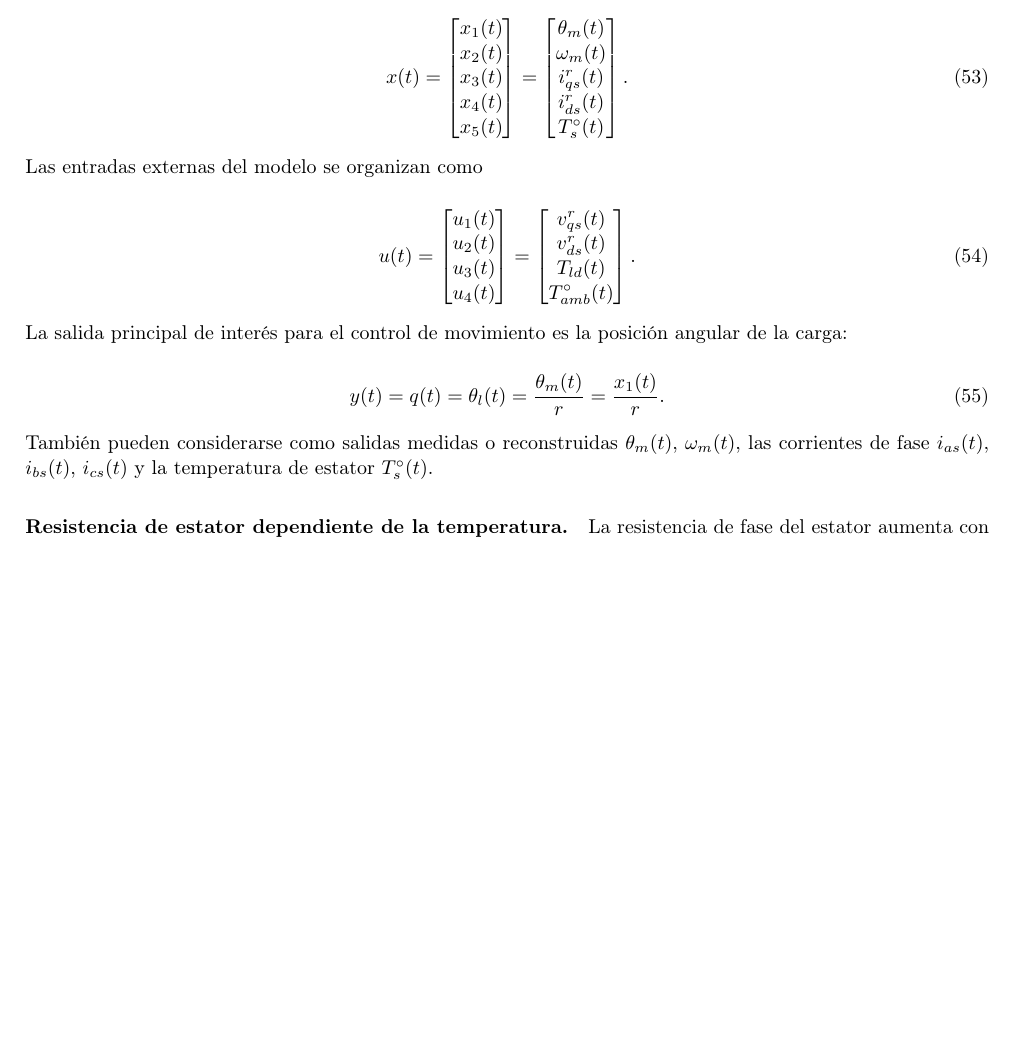
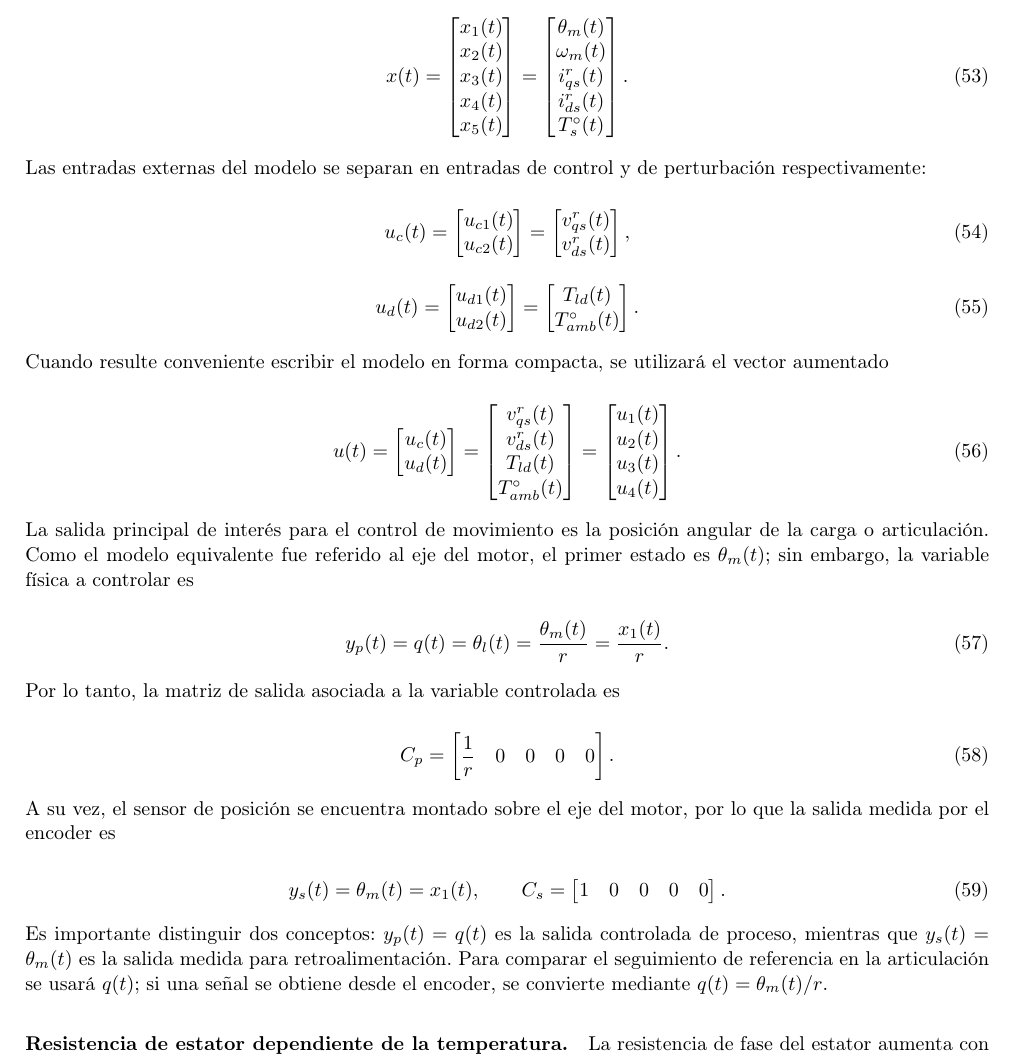
Before and after one commit to germanricco/project-pmsm-ac-drive-control, a LaTeX document (docs/AyME_Informe_2026_Control-de-Accionamiento-de-CA-Mediante-Motor-Sincrono-de-Imanes-Permanentes.tex): part of page 10 of 22, cut so that both start at the same text, the shorter picture padded with empty space. Compiled offline with pdfLaTeX.

Commit message:
Corrijo Informe

```diff
--- a/docs/AyME_Informe_2026_Control-de-Accionamiento-de-CA-Mediante-Motor-Sincrono-de-Imanes-Permanentes.tex
+++ b/docs/AyME_Informe_2026_Control-de-Accionamiento-de-CA-Mediante-Motor-Sincrono-de-Imanes-Permanentes.tex
@@ -953,34 +953,91 @@ Se adopta como vector de estado global
 	\label{eq:estado_global_p2}
 \end{equation}
 
-Las entradas externas del modelo se organizan como
+Las entradas externas del modelo se separan en entradas de control y de perturbación respectivamente:
+
+\begin{equation}
+	u_c(t)=
+	\begin{bmatrix}
+		u_{c1}(t)\\
+		u_{c2}(t)
+	\end{bmatrix}
+	=
+	\begin{bmatrix}
+		v_{qs}^{r}(t)\\
+		v_{ds}^{r}(t)
+	\end{bmatrix},
+	\label{eq:entradas_control_global_p2}
+\end{equation}
+
+\begin{equation}
+	u_d(t)=
+	\begin{bmatrix}
+		u_{d1}(t)\\
+		u_{d2}(t)
+	\end{bmatrix}
+	=
+	\begin{bmatrix}
+		T_{ld}(t)\\
+		T_{amb}^{\circ}(t)
+	\end{bmatrix}.
+	\label{eq:entradas_perturbacion_global_p2}
+\end{equation}
+
+Cuando resulte conveniente escribir el modelo en forma compacta, se utilizará el vector aumentado
 
 \begin{equation}
 	u(t)=
+	\begin{bmatrix}
+		u_c(t)\\
+		u_d(t)
+	\end{bmatrix}
+	=
+	\begin{bmatrix}
+		v_{qs}^{r}(t)\\
+		v_{ds}^{r}(t)\\
+		T_{ld}(t)\\
+		T_{amb}^{\circ}(t)
+	\end{bmatrix}
+	=
 	\begin{bmatrix}
 		u_1(t)\\
 		u_2(t)\\
 		u_3(t)\\
 		u_4(t)
-	\end{bmatrix}
-	=
-	\begin{bmatrix}
-		v_{qs}^{r}(t)\\
-		v_{ds}^{r}(t)\\
-		T_{ld}(t)\\
-		T_{amb}^{\circ}(t)
 	\end{bmatrix}.
 	\label{eq:entradas_global_p2}
 \end{equation}
 
-La salida principal de interés para el control de movimiento es la posición angular de la carga:
-
-\begin{equation}
-	y(t)=q(t)=\theta_l(t)=\frac{\theta_m(t)}{r}=\frac{x_1(t)}{r}.
+La salida principal de interés para el control de movimiento es la posición angular de la carga o articulación. Como el modelo equivalente fue referido al eje del motor, el primer estado es \(\theta_m(t)\); sin embargo, la variable física a controlar es
+
+\begin{equation}
+	y_p(t)=q(t)=\theta_l(t)=\frac{\theta_m(t)}{r}=\frac{x_1(t)}{r}.
 	\label{eq:salida_q_p2}
 \end{equation}
 
-También pueden considerarse como salidas medidas o reconstruidas \(\theta_m(t)\), \(\omega_m(t)\), las corrientes de fase \(i_{as}(t)\), \(i_{bs}(t)\), \(i_{cs}(t)\) y la temperatura de estator \(T_s^{\circ}(t)\).
+Por lo tanto, la matriz de salida asociada a la variable controlada es
+
+\begin{equation}
+	C_p=
+	\begin{bmatrix}
+		\dfrac{1}{r} & 0 & 0 & 0 & 0
+	\end{bmatrix}.
+	\label{eq:cp_salida_controlada_p2}
+\end{equation}
+
+A su vez, el sensor de posición se encuentra montado sobre el eje del motor, por lo que la salida medida por el encoder es
+
+\begin{equation}
+	y_s(t)=\theta_m(t)=x_1(t),
+	\qquad
+	C_s=
+	\begin{bmatrix}
+		1 & 0 & 0 & 0 & 0
+	\end{bmatrix}.
+	\label{eq:cs_salida_medida_p2}
+\end{equation}
+
+Es importante distinguir dos conceptos: \(y_p(t)=q(t)\) es la salida controlada de proceso, mientras que \(y_s(t)=\theta_m(t)\) es la salida medida para retroalimentación. Para comparar el seguimiento de referencia en la articulación se usará \(q(t)\); si una señal se obtiene desde el encoder, se convierte mediante \(q(t)=\theta_m(t)/r\).
 
 \paragraph{Resistencia de estator dependiente de la temperatura.}
 La resistencia de fase del estator aumenta con la temperatura del bobinado. Se modela mediante
```
Also changed, not shown: docs/AyME_Informe_2026_Control-de-Accionamiento-de-CA-Mediante-Motor-Sincrono-de-Imanes-Permanentes.pdf, docs/AyME_Informe_2026_Control-de-Accionamiento-de-CA-Mediante-Motor-Sincrono-de-Imanes-Permanentes.tex (2 more changed lines), 2 other files.
